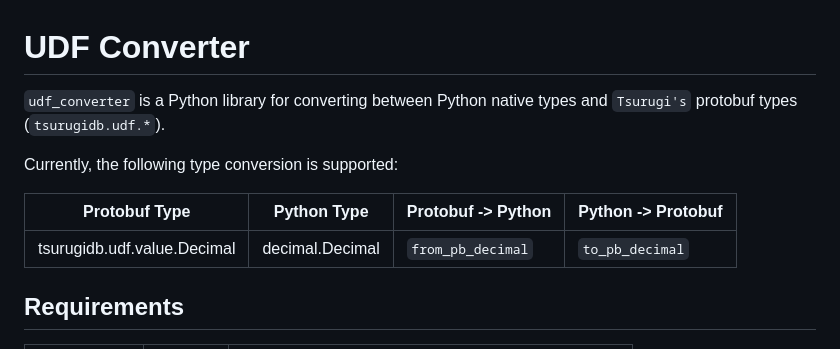
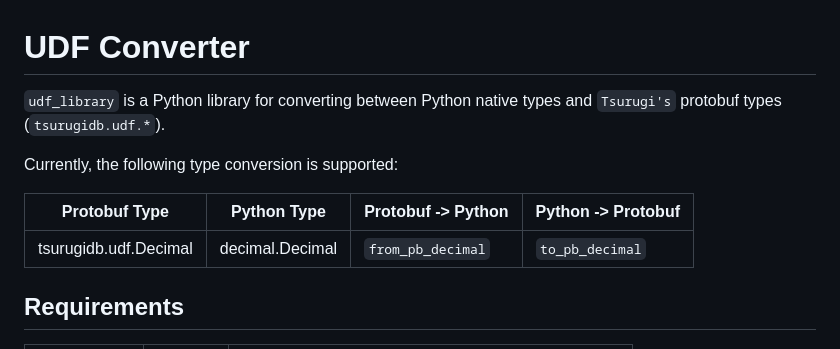
Before and after one commit to project-tsurugi/tsurugi-udf, a Markdown page: udf_library/README.md, the part around the change. Drawn GitHub-style.

```diff
--- a/udf_library/README.md
+++ b/udf_library/README.md
@@ -1,12 +1,12 @@
 # UDF Converter
 
-`udf_converter` is a Python library for converting between Python native types and `Tsurugi's` protobuf types (`tsurugidb.udf.*`).
+`udf_library` is a Python library for converting between Python native types and `Tsurugi's` protobuf types (`tsurugidb.udf.*`).
 
 Currently, the following type conversion is supported:
 
 | Protobuf Type              | Python Type       | Protobuf -> Python   | Python -> Protobuf   |
 |----------------------------|-----------------|-------------------|-------------------|
-| tsurugidb.udf.value.Decimal | decimal.Decimal | `from_pb_decimal`  | `to_pb_decimal`    |
+| tsurugidb.udf.Decimal | decimal.Decimal | `from_pb_decimal`  | `to_pb_decimal`    |
 
 ## Requirements
 
```
